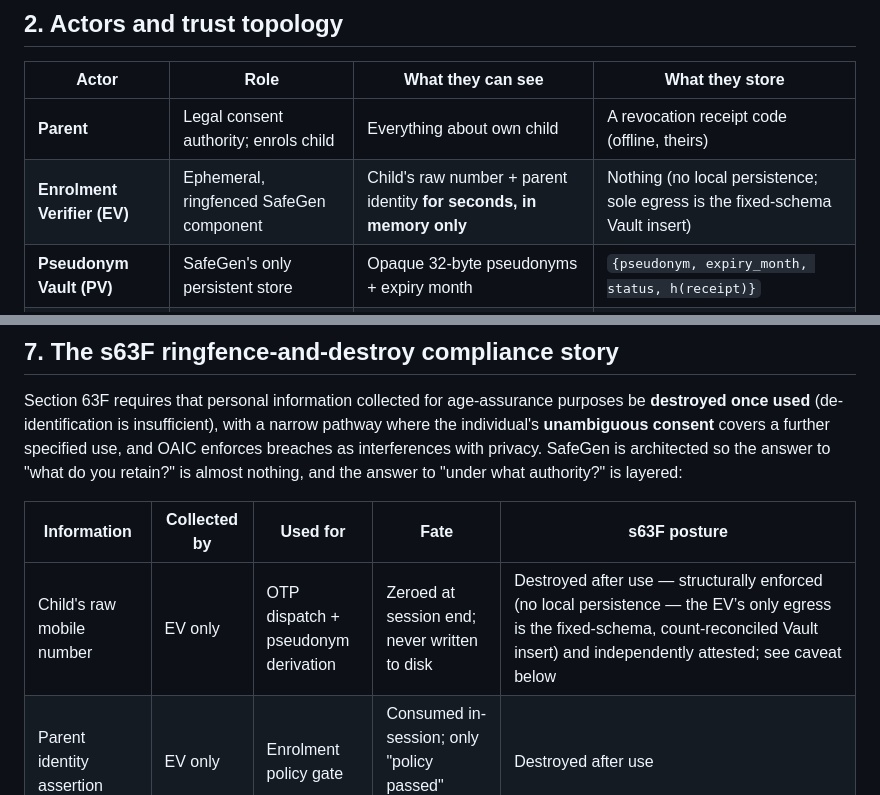
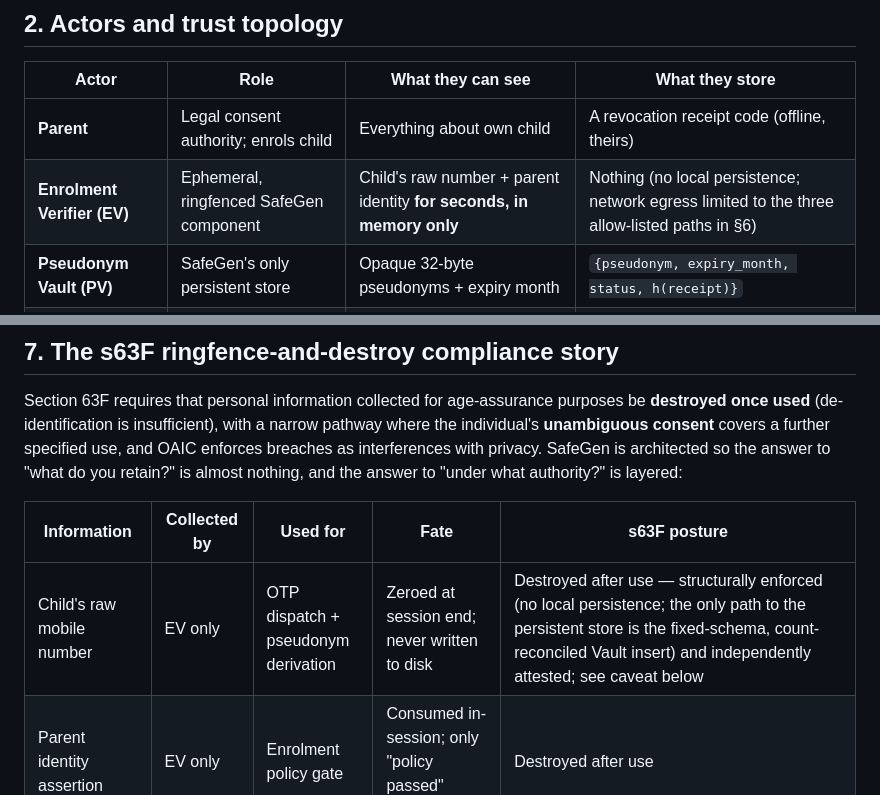
Before and after one commit to RicRicho/safegen-v4, a Markdown page: docs/01-architecture.md, 2 parts joined by grey strips. Drawn GitHub-style.

Commit message:
Fix EV egress claim: Vault insert is the only path to persistence, not the only egress (EV also talks to EN and the carrier)
Co-Authored-By: Claude Fable 5 <noreply@anthropic.com>

```diff
--- a/docs/01-architecture.md
+++ b/docs/01-architecture.md
@@ -42,7 +42,7 @@ the regulatory guidance (18 Sep 2025) allocates responsibility.
 | Actor | Role | What they can see | What they store |
 |---|---|---|---|
 | **Parent** | Legal consent authority; enrols child | Everything about own child | A revocation receipt code (offline, theirs) |
-| **Enrolment Verifier (EV)** | Ephemeral, ringfenced SafeGen component | Child's raw number + parent identity **for seconds, in memory only** | Nothing (no local persistence; sole egress is the fixed-schema Vault insert) |
+| **Enrolment Verifier (EV)** | Ephemeral, ringfenced SafeGen component | Child's raw number + parent identity **for seconds, in memory only** | Nothing (no local persistence; network egress limited to the three allow-listed paths in §6) |
 | **Pseudonym Vault (PV)** | SafeGen's only persistent store | Opaque 32-byte pseudonyms + expiry month | `{pseudonym, expiry_month, status, h(receipt)}` |
 | **Evaluation Node (EN)** | Holds OPRF key share **k₁** in HSM | Blinded (uniformly random) group elements | k₁ (non-exportable), rate counters |
 | **Co-signer / Trustee (CT)** | Independent body holding key share **k₂** | Blinded group elements | k₂ (non-exportable), rate counters |
@@ -340,7 +340,7 @@ almost nothing, and the answer to "under what authority?" is layered:
 
 | Information | Collected by | Used for | Fate | s63F posture |
 |---|---|---|---|---|
-| Child's raw mobile number | EV only | OTP dispatch + pseudonym derivation | Zeroed at session end; never written to disk | Destroyed after use — structurally enforced (no local persistence — the EV’s only egress is the fixed-schema, count-reconciled Vault insert) and independently attested; see caveat below |
+| Child's raw mobile number | EV only | OTP dispatch + pseudonym derivation | Zeroed at session end; never written to disk | Destroyed after use — structurally enforced (no local persistence; the only path to the persistent store is the fixed-schema, count-reconciled Vault insert) and independently attested; see caveat below |
 | Parent identity assertion | EV only | Enrolment policy gate | Consumed in-session; only "policy passed" survives | Destroyed after use |
 | Child's birth month/year | EV only | Compute expiry month | Discarded; only expiry month survives | Destroyed after use |
 | OTP / device metadata | EV only | Control-of-number proof | Session only | Destroyed after use |
```
